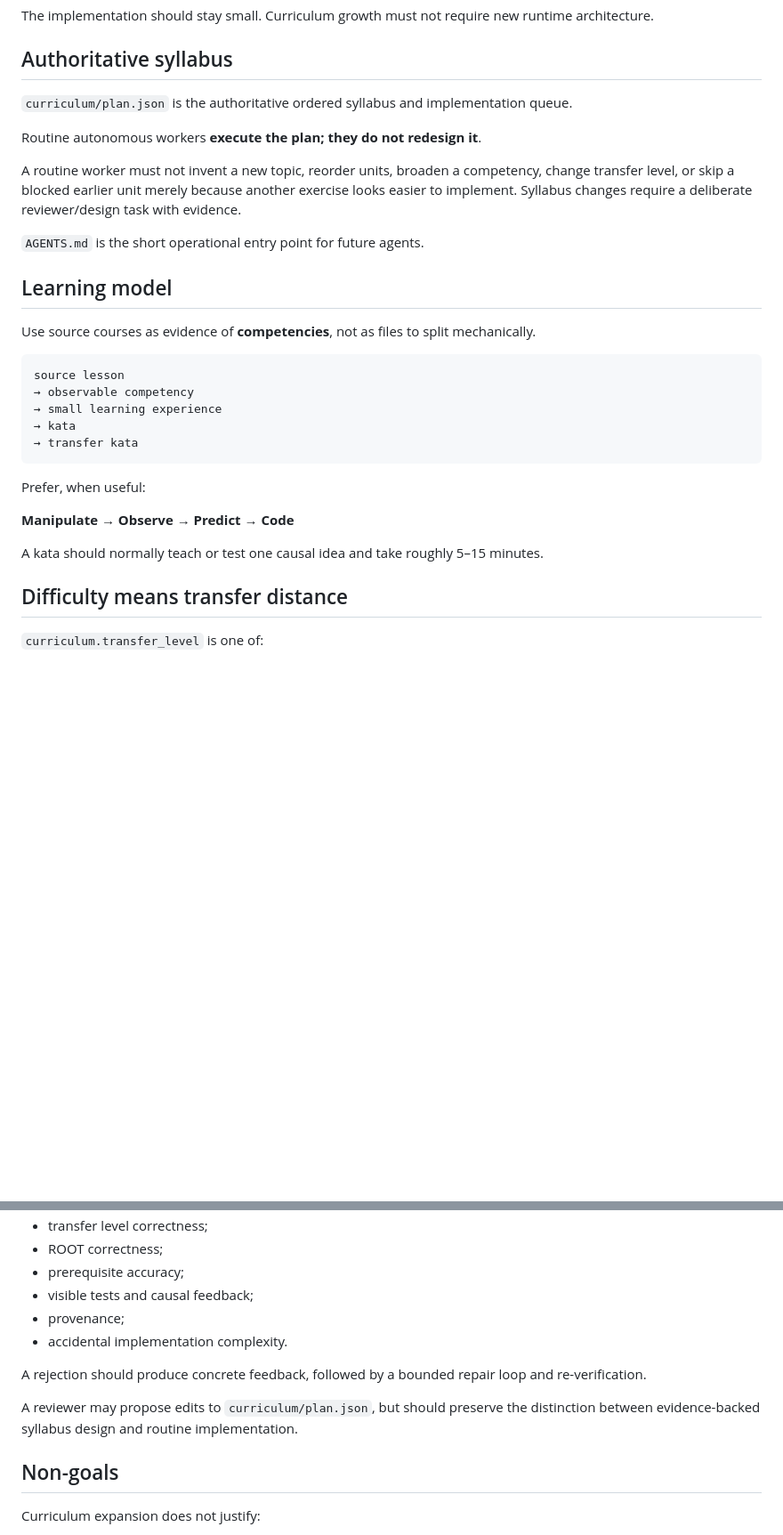
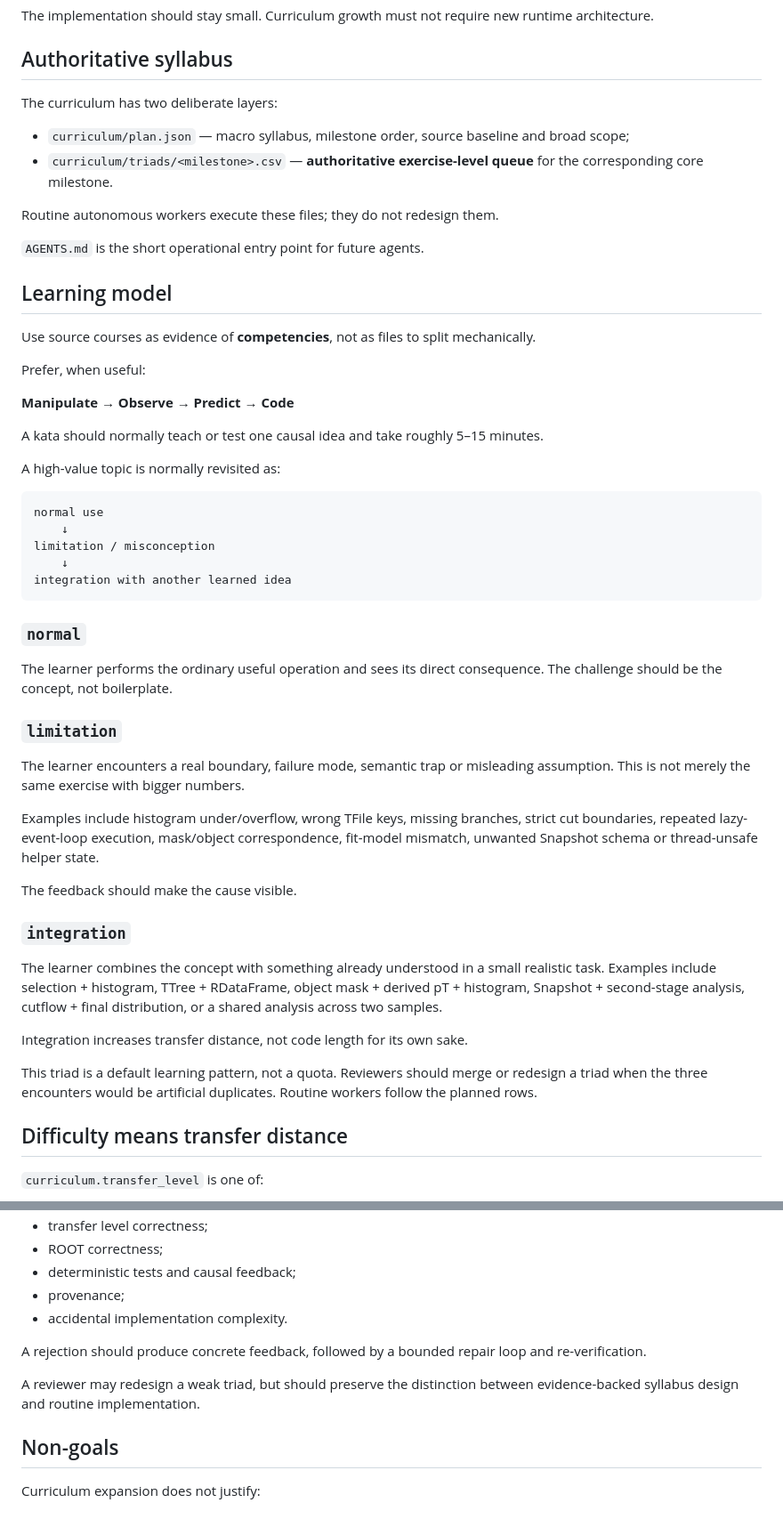
Before and after one commit to fbientrigo/root-kata, a Markdown page: CURRICULUM_CONTRACT.md, 2 parts joined by grey strips. Shown at 89% size. GitHub-like rendering; blank space fills up the shorter version.

````diff
--- a/CURRICULUM_CONTRACT.md
+++ b/CURRICULUM_CONTRACT.md
@@ -6,11 +6,12 @@ The implementation should stay small. Curriculum growth must not require new run
 
 ## Authoritative syllabus
 
-`curriculum/plan.json` is the authoritative ordered syllabus and implementation queue.
+The curriculum has two deliberate layers:
 
-Routine autonomous workers **execute the plan; they do not redesign it**.
+- `curriculum/plan.json` — macro syllabus, milestone order, source baseline and broad scope;
+- `curriculum/triads/<milestone>.csv` — **authoritative exercise-level queue** for the corresponding core milestone.
 
-A routine worker must not invent a new topic, reorder units, broaden a competency, change transfer level, or skip a blocked earlier unit merely because another exercise looks easier to implement. Syllabus changes require a deliberate reviewer/design task with evidence.
+Routine autonomous workers execute these files; they do not redesign them.
 
 `AGENTS.md` is the short operational entry point for future agents.
 
@@ -18,19 +19,41 @@ A routine worker must not invent a new topic, reorder units, broaden a competenc
 
 Use source courses as evidence of **competencies**, not as files to split mechanically.
 
-```text
-source lesson
-→ observable competency
-→ small learning experience
-→ kata
-→ transfer kata
-```
-
 Prefer, when useful:
 
 **Manipulate → Observe → Predict → Code**
 
 A kata should normally teach or test one causal idea and take roughly 5–15 minutes.
+
+A high-value topic is normally revisited as:
+
+```text
+normal use
+    ↓
+limitation / misconception
+    ↓
+integration with another learned idea
+```
+
+### `normal`
+
+The learner performs the ordinary useful operation and sees its direct consequence. The challenge should be the concept, not boilerplate.
+
+### `limitation`
+
+The learner encounters a real boundary, failure mode, semantic trap or misleading assumption. This is not merely the same exercise with bigger numbers.
+
+Examples include histogram under/overflow, wrong TFile keys, missing branches, strict cut boundaries, repeated lazy-event-loop execution, mask/object correspondence, fit-model mismatch, unwanted Snapshot schema or thread-unsafe helper state.
+
+The feedback should make the cause visible.
+
+### `integration`
+
+The learner combines the concept with something already understood in a small realistic task. Examples include selection + histogram, TTree + RDataFrame, object mask + derived pT + histogram, Snapshot + second-stage analysis, cutflow + final distribution, or a shared analysis across two samples.
+
+Integration increases transfer distance, not code length for its own sake.
+
+This triad is a default learning pattern, not a quota. Reviewers should merge or redesign a triad when the three encounters would be artificial duplicates. Routine workers follow the planned rows.
 
 ## Difficulty means transfer distance
 
@@ -160,13 +188,12 @@ Periodic independent review should check:
 - transfer level correctness;
 - ROOT correctness;
-- prerequisite accuracy;
-- visible tests and causal feedback;
+- deterministic tests and causal feedback;
 - provenance;
 - accidental implementation complexity.
 
 A rejection should produce concrete feedback, followed by a bounded repair loop and re-verification.
 
-A reviewer may propose edits to `curriculum/plan.json`, but should preserve the distinction between evidence-backed syllabus design and routine implementation.
+A reviewer may redesign a weak triad, but should preserve the distinction between evidence-backed syllabus design and routine implementation.
 
 ## Non-goals
 
````
Also changed, not shown: other parts of CURRICULUM_CONTRACT.md (+32 -27 lines).
